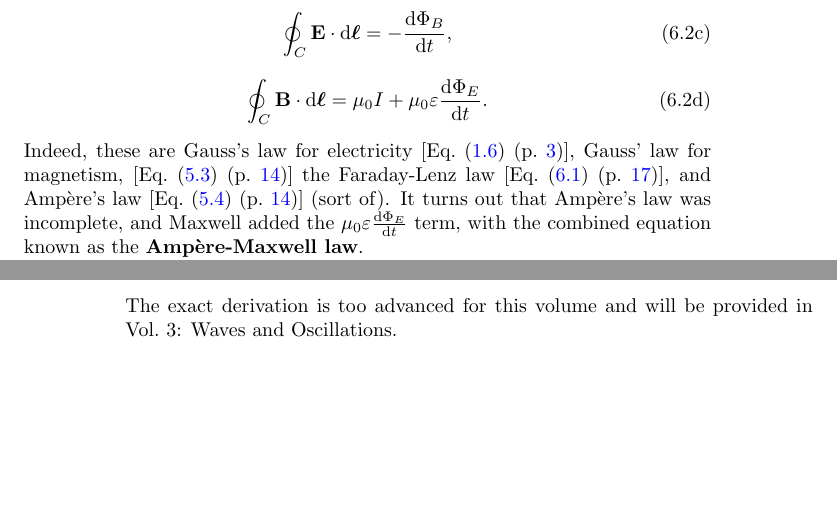
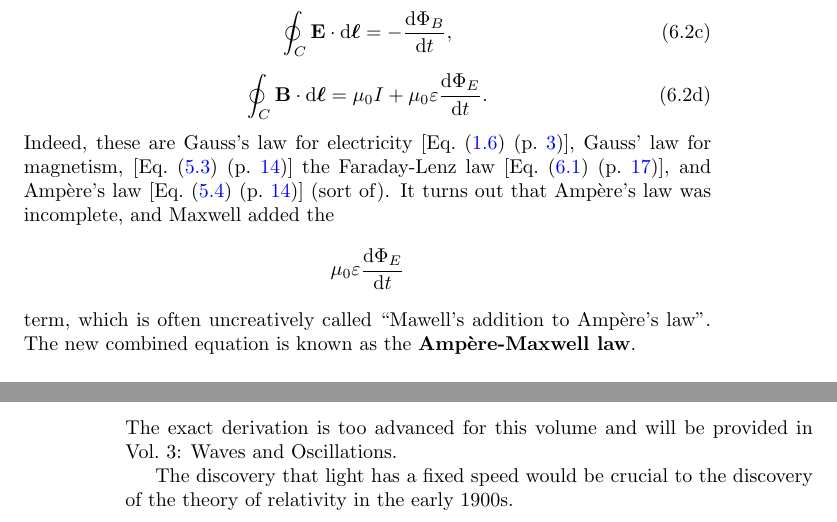
Before and after one commit to Eric2422/physics-notes, a LaTeX thesis (vol2-electricity-and-magnetism-i/vol2-electricity-and-magnetism-i.tex, which reads vol2-electricity-and-magnetism-i/chapters/electromagnetic-induction.tex): two parts of pages 21 and 22 of 27, joined at a grey line, cut so that both start at the same text, the shorter picture padded with empty space. Compiled offline with pdfLaTeX.

Commit message:
Explain significance of the speed of light

```diff
--- a/vol2-electricity-and-magnetism-i/chapters/electromagnetic-induction.tex
+++ b/vol2-electricity-and-magnetism-i/chapters/electromagnetic-induction.tex
@@ -35,8 +35,12 @@ Gauss' law for magnetism, [\pgRef{eq:gausss-law-magnetism}]
 the Faraday-Lenz law [\pgRef{eq:faraday-lenz-law}],
 and Ampère's law [\pgRef{eq:amperes-law}] (sort of).
 It turns out that Ampère's law was incomplete,
-and Maxwell added the \(\mu_0 \epsilon \odv{\Phi_E}{t}\) term,
-with the combined equation known as the \textbf{Ampère-Maxwell law}.
+and Maxwell added the
+\begin{equation*}
+    \mu_0 \epsilon \odv{\Phi_E}{t}
+\end{equation*}
+term, which is often uncreatively called "Mawell's addition to Ampère's law".
+The new combined equation is known as the \textbf{Ampère-Maxwell law}.
 
 The Faraday-Lenz law suggests that changing magnetic fields
 create electric fields,
@@ -54,3 +58,6 @@ we can derive that the speed of light \(c\) is
 \end{equation}
 The exact derivation is too advanced for this volume
 and will be provided in Vol.~3: Waves and Oscillations.
+
+The discovery that light has a fixed speed would be crucial to the
+discovery of the theory of relativity in the early 1900s.
```
Also changed, not shown: vol2-electricity-and-magnetism-i/chapters/electromagnetic-induction.tex (2 more changed lines).
